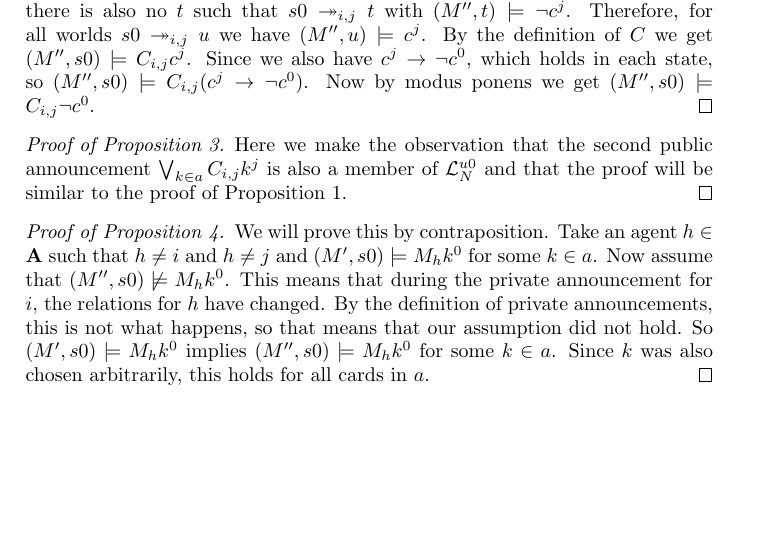
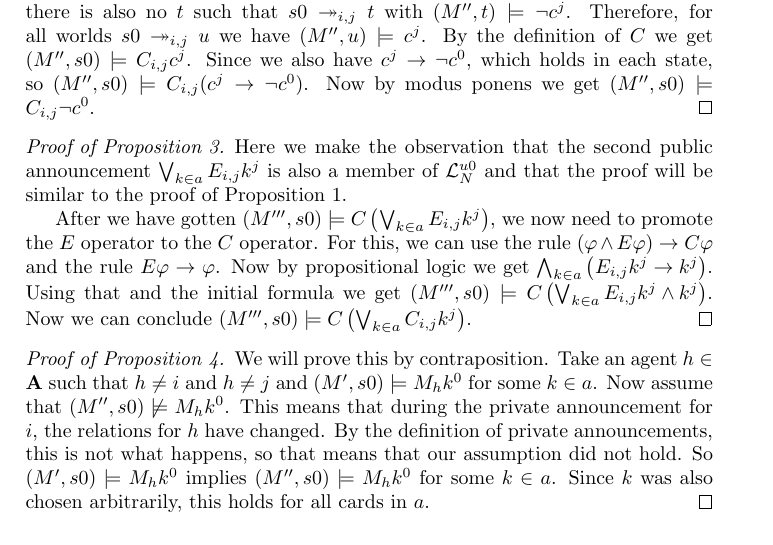
Before and after one commit to rmellema/Cluedo, a LaTeX document (papers/proof/proof.tex): part of page 2 of 3, cut so that both start at the same text, the shorter picture padded with empty space. Compiled offline with pdfLaTeX.

Commit message:
Updated the proof

```diff
--- a/papers/proof/proof.tex
+++ b/papers/proof/proof.tex
@@ -50,7 +50,7 @@ accusation, which is a set of cards denoted as $a$. Now the agent $j \in
 card $c$ to $i$.  In our implementation, this is modelled as the public
 announcement $\bigvee_{k \in a} k^j$. After this public announcement, the
 private announcement $c^j$ is made towards agent $i$. After that, the
-public announcement $\bigvee_{k \in a} C_{i, j} k^j$ is made, to show that
+public announcement $\bigvee_{k \in a} E_{i, j} k^j$ is made, to show that
 both agents know the same card.
 
 During the private announcement, only agent $i$ should get new knowledge,
@@ -124,9 +124,19 @@ in the five propositions.
 
 \begin{proof}[Proof of Proposition 3]
     Here we make the observation that the second public announcement
-    $\bigvee_{k\in a} C_{i,j} k^j$ is also a member of
+    $\bigvee_{k\in a} E_{i,j} k^j$ is also a member of
     $\mathcal{L}_N^{u0}$ and that the proof will be similar to the proof of
     Proposition 1.
+
+    After we have gotten $(M''', s0) \models C\left(\bigvee_{k \in a }
+        E_{i,j} k^j\right)$, we now need to promote the $E$ operator to the $C$
+    operator. For this, we can use the rule $(\varphi \land E \varphi)
+    \impl C \varphi$ and the rule $E \varphi \impl \varphi$. Now by
+    propositional logic we get $\bigwedge_{k \in a} \left(E_{i,j}k^j \impl
+        k^j\right)$. Using that and the initial formula we get $(M''', s0)
+    \models C\left(\bigvee_{k \in a } E_{i,j} k^j \land k^j\right)$. Now we
+    can conclude $(M''', s0) \models C\left(\bigvee_{k \in a} C_{i,j}
+        k^j\right)$.
 \end{proof}
 
 \begin{proof}[Proof of Proposition 4]
```
